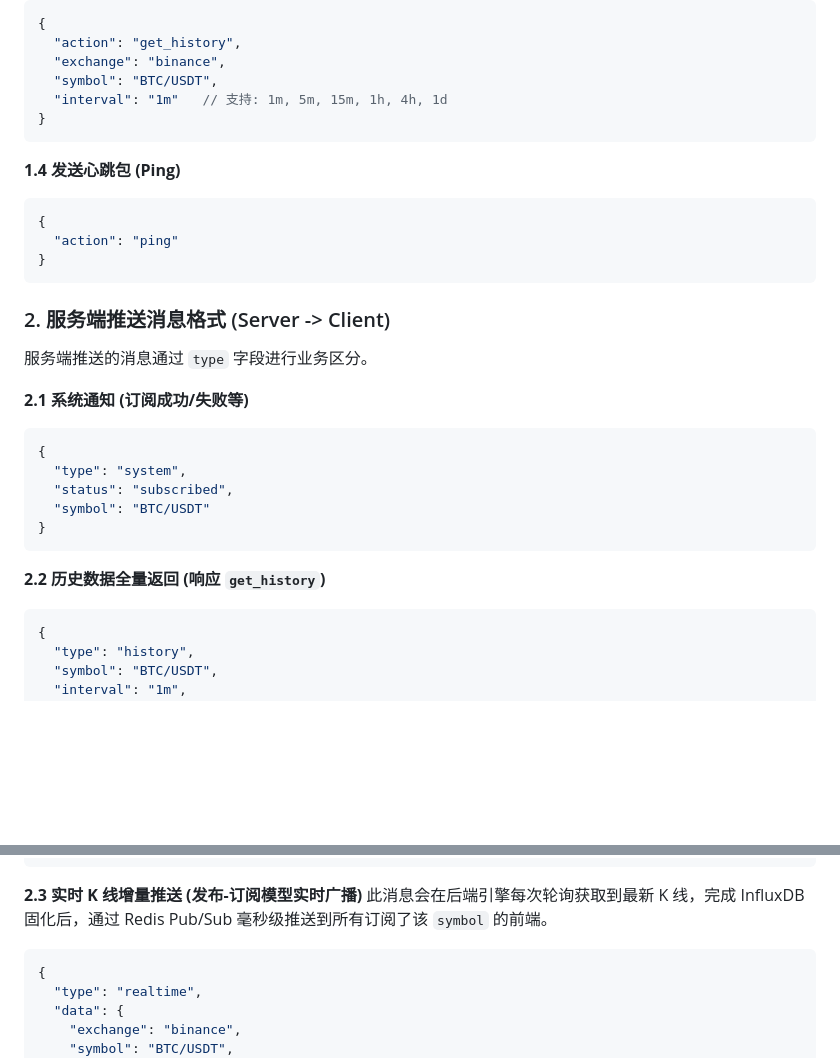
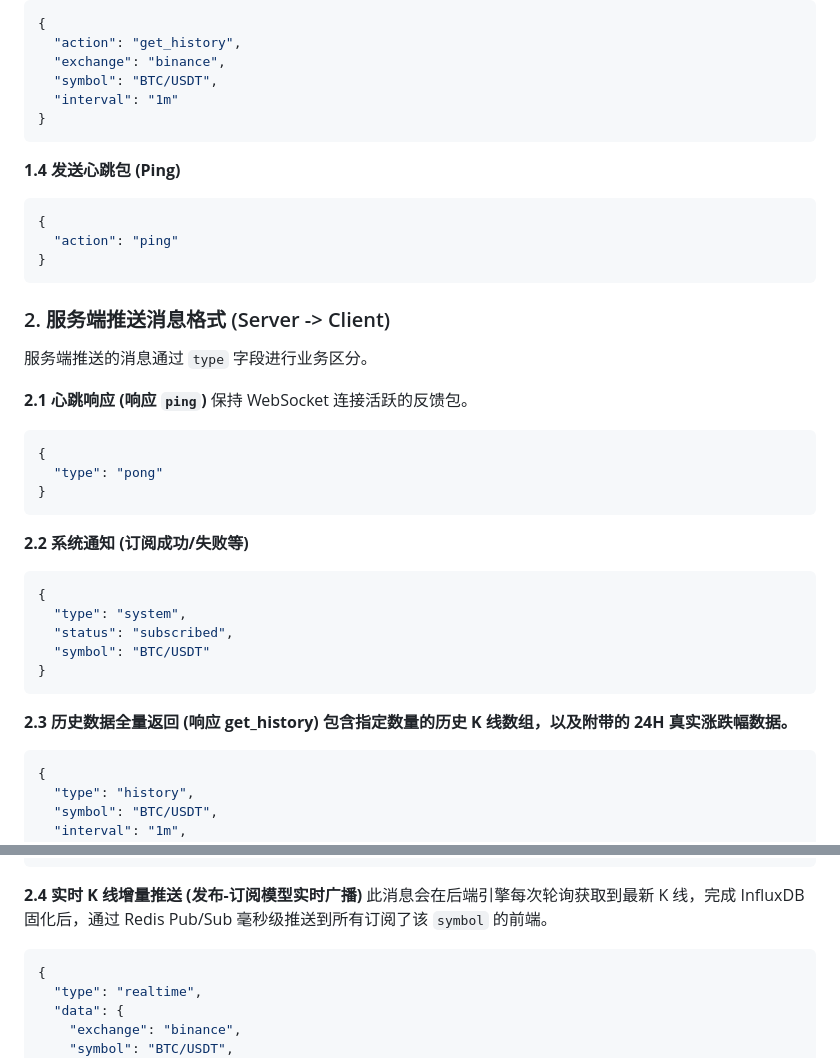
Before and after one commit to Hikrys/Kline, a Markdown page: docs/api.md, 2 parts joined by grey strips. Rendered like a GitHub page; blank space fills up the shorter version.

````diff
--- a/docs/api.md
+++ b/docs/api.md
@@ -88,7 +88,7 @@
   "action": "get_history",
   "exchange": "binance",
   "symbol": "BTC/USDT",
-  "interval": "1m"   // 支持: 1m, 5m, 15m, 1h, 4h, 1d
+  "interval": "1m"
 }
 ```
 
@@ -103,7 +103,15 @@
 
 服务端推送的消息通过 `type` 字段进行业务区分。
 
-**2.1 系统通知 (订阅成功/失败等)**
+**2.1 心跳响应 (响应 `ping`)**
+保持 WebSocket 连接活跃的反馈包。
+```json
+{
+  "type": "pong"
+}
+```
+
+**2.2 系统通知 (订阅成功/失败等)**
 ```json
 {
   "type": "system",
@@ -112,7 +120,8 @@
 }
 ```
 
-**2.2 历史数据全量返回 (响应 `get_history`)**
+**2.3 历史数据全量返回 (响应 get_history)
+包含指定数量的历史 K 线数组，以及附带的 24H 真实涨跌幅数据。**
 ```json
 {
   "type": "history",
@@ -136,7 +145,7 @@
 }
 ```
 
-**2.3 实时 K 线增量推送 (发布-订阅模型实时广播)**
+**2.4 实时 K 线增量推送 (发布-订阅模型实时广播)**
 此消息会在后端引擎每次轮询获取到最新 K 线，完成 InfluxDB 固化后，通过 Redis Pub/Sub 毫秒级推送到所有订阅了该 `symbol` 的前端。
 ```json
 {
````
Also changed, not shown: README.md (+113 -0 lines).
